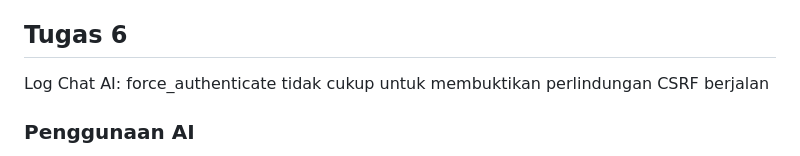
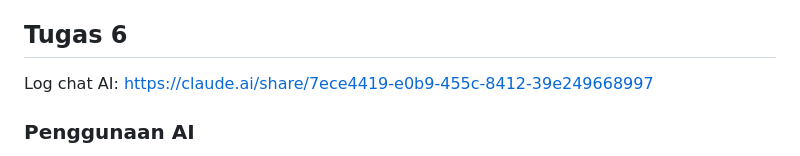
Before and after one commit to anindyou/myportofolio, a Markdown page: README.md, the part around the change. Rendered like a GitHub page.

Commit message:
fix linkkkk

```diff
--- a/README.md
+++ b/README.md
@@ -127,7 +127,7 @@ Untuk kode yang dibuat di Tugas 5 kurang lebih hanya mengubah beberapa bagian di
 
 ## Tugas 6
 
-Log Chat AI: force_authenticate tidak cukup untuk membuktikan perlindungan CSRF berjalan
+Log chat AI: https://claude.ai/share/7ece4419-e0b9-455c-8412-39e249668997
 
 ### Penggunaan AI
 
```
